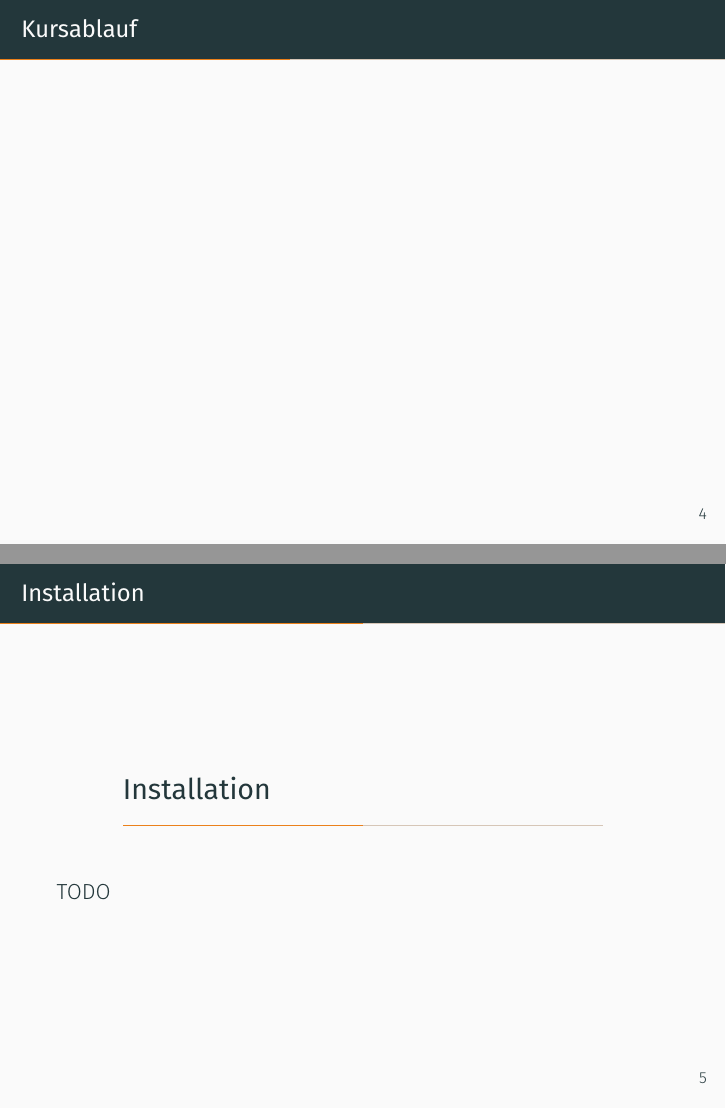
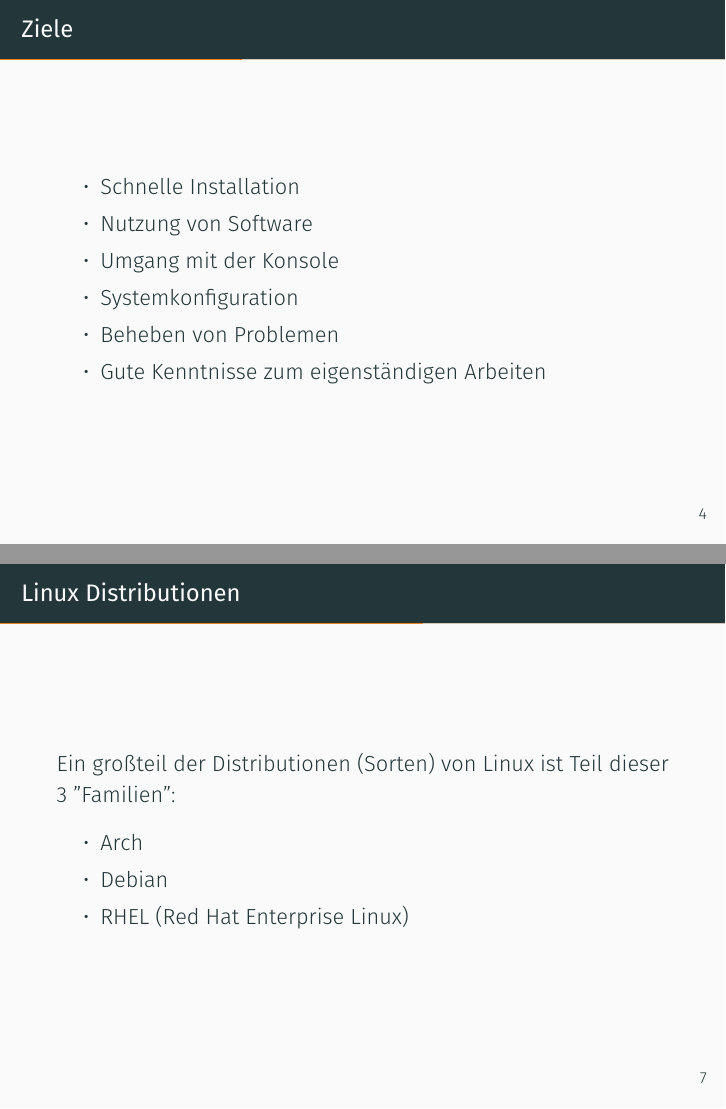
Before and after one commit to Paulsenik/linux-course, LaTeX slides (linux-kurs.tex, which reads chapter/installation.tex, chapter/introduction.tex): pages 5 and 6 of 13 before the commit and pages 5 and 8 of 15 after it, joined at a grey line. Compiled offline with XeLaTeX; a missing font is replaced by an installed copy or a similar font.

Commit message:
Distributions

```diff
--- a/chapter/installation.tex
+++ b/chapter/installation.tex
@@ -1,12 +1,23 @@
 %! Author = paulsen
 %! Date = 12.09.23
 
-\begin{frame}
-
-    \frametitle{Installation}
+\begin{frame}{Installation}
     \section{Installation}\label{sec:installation}
 
-    TODO
 
 
 \end{frame}
+
+\begin{frame}{Linux Distributionen}
+
+    Ein großteil der Distributionen (Sorten) von Linux ist Teil dieser 3 "Familien":
+
+    \begin{itemize}
+        \item Arch
+        \item Debian
+        \item RHEL (Red Hat Enterprise Linux)
+    \end{itemize}
+
+
+
+\end{frame}
--- a/chapter/introduction.tex
+++ b/chapter/introduction.tex
@@ -34,6 +39,14 @@
 \begin{frame}{Ziele}
     \subsection{Ziele}\label{subsec:ziele}
 
+    \begin{itemize}
+        \item Schnelle Installation
+        \item Nutzung von Software
+        \item Umgang mit der Konsole
+        \item Systemkonfiguration
+        \item Beheben von Problemen
+        \item Gute Kenntnisse zum eigenständigen Arbeiten
+    \end{itemize}
 
 \end{frame}
 
```
Also changed, not shown: chapter/conclusion.tex (+1 -3 lines), chapter/console.tex (+1 -3 lines), chapter/end.tex (+1 -3 lines), chapter/software.tex (+1 -3 lines), out/linux-kurs.pdf, chapter/introduction.tex (7 more changed lines).
